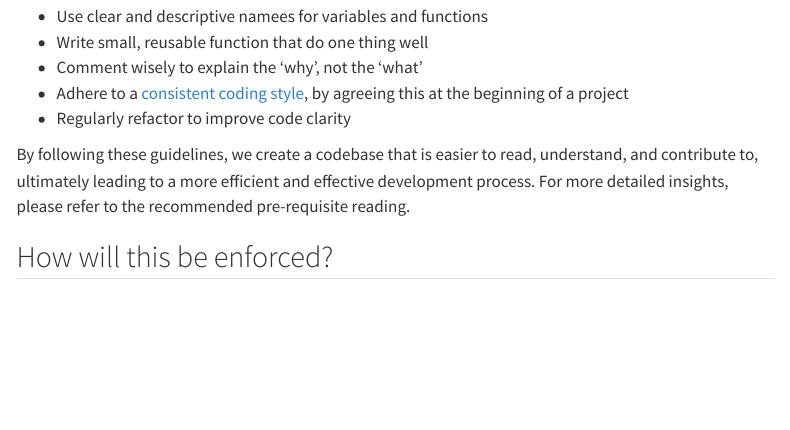
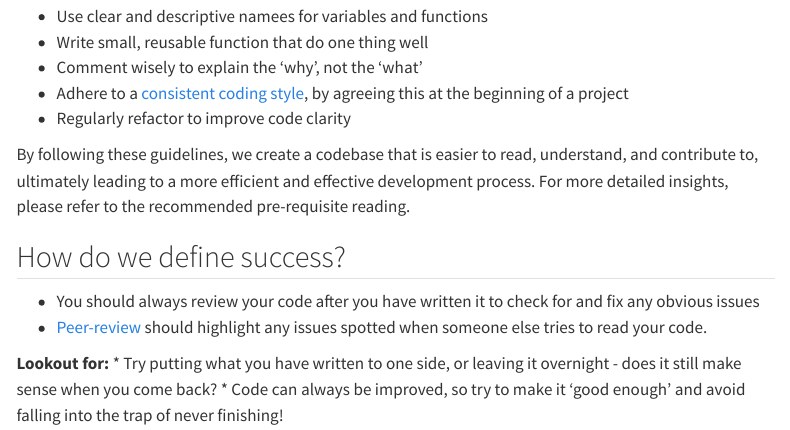
Before and after one commit to nhsbsa-data-analytics/nhsbsa-analytical-code-assurance-playbook, a Quarto document (guidance/01-reproducible/pages/02-readable.qmd): the page in a window 1100 px wide, from 620 px down. Rendered offline with R 4.5, knitr and Pandoc in place of Quarto, with nearby package versions; menus at the side of the page are left out.

Commit message:
Update guidance/01-reproducible/pages/02-readable.qmd

```diff
--- a/guidance/01-reproducible/pages/02-readable.qmd
+++ b/guidance/01-reproducible/pages/02-readable.qmd
@@ -29,7 +29,13 @@ Readable code is written with clarity and simplicity, making it easy for others
 By following these guidelines, we create a codebase that is easier to read, understand, and contribute to, ultimately leading to a more efficient and effective development process.
 For more detailed insights, please refer to the recommended pre-requisite reading.
 
-## How will this be enforced?
+## How do we define success?
+* You should always review your code after you have written it to check for and fix any obvious issues
+* [Peer-review][peer-review] should highlight any issues spotted when someone else tries to read your code.
+
+**Lookout for:**
+* Try putting what you have written to one side, or leaving it overnight - does it still make sense when you come back?
+* Code can always be improved, so try to make it 'good enough' and avoid falling into the trap of never finishing!
 
 [duck-book]: https://best-practice-and-impact.github.io/qa-of-code-guidance/readable_code.html
 [ddat-playbook]: https://nhsbsa.github.io/nhsbsa-digital-playbook/development/coding-naming-conventions/
```
